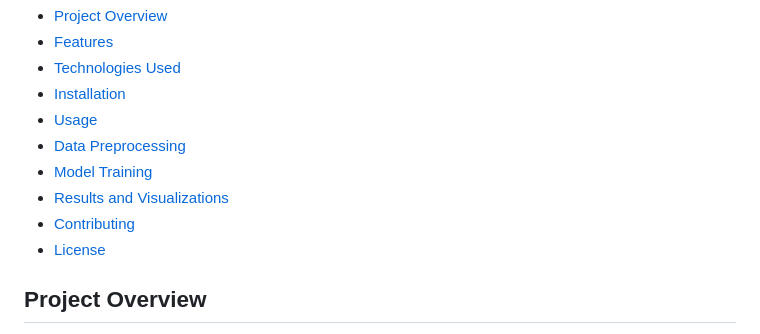
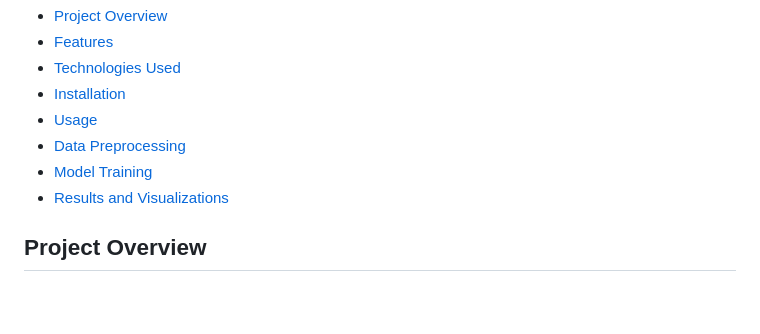
Before and after one commit to Swaralisonje/Winning-Prediction, a Markdown page: README.md, the part around the change. Drawn GitHub-style; blank space fills up the shorter version.

```diff
--- a/README.md
+++ b/README.md
@@ -12,8 +12,7 @@ This project is a web application that predicts the likelihood of a country winn
 - [Data Preprocessing](#data-preprocessing)
 - [Model Training](#model-training)
 - [Results and Visualizations](#results-and-visualizations)
-- [Contributing](#contributing)
-- [License](#license)
+
 
 ## Project Overview
 
```
